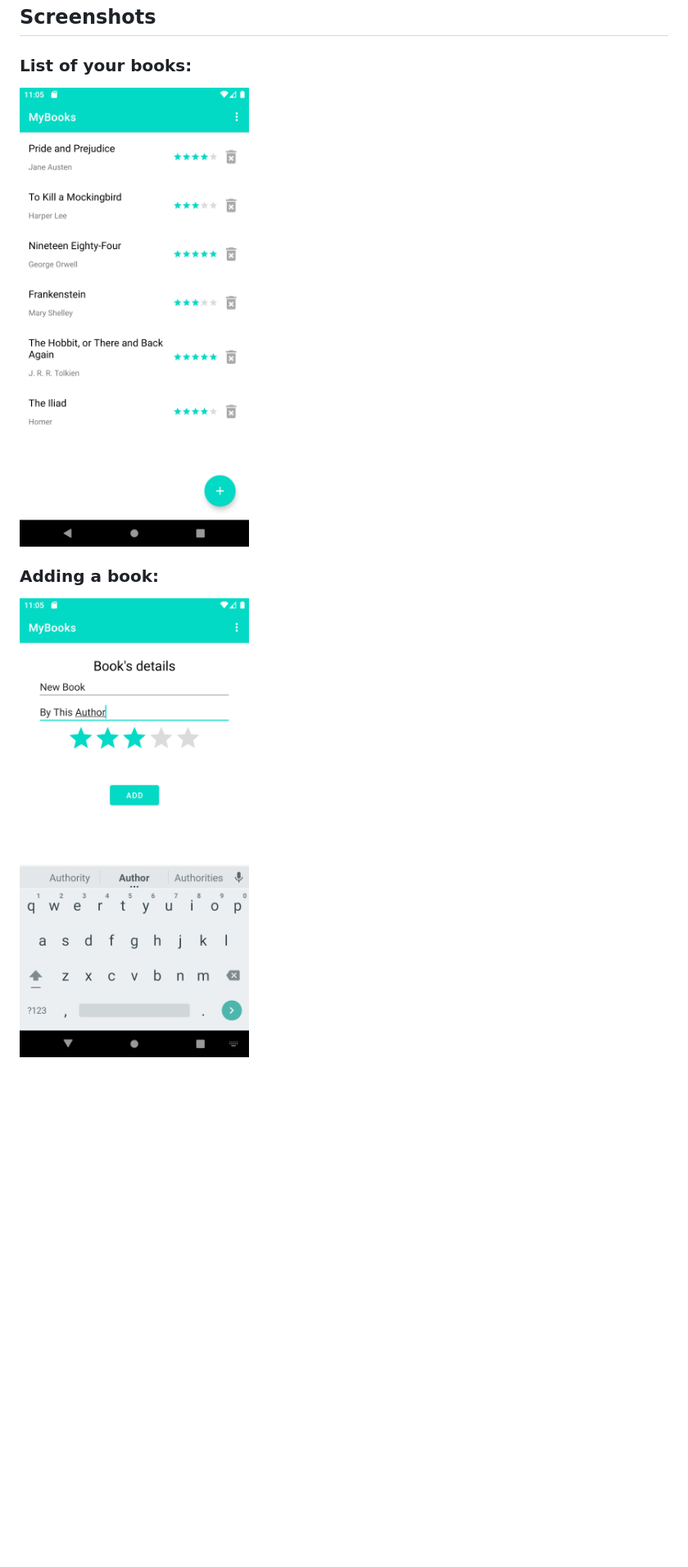
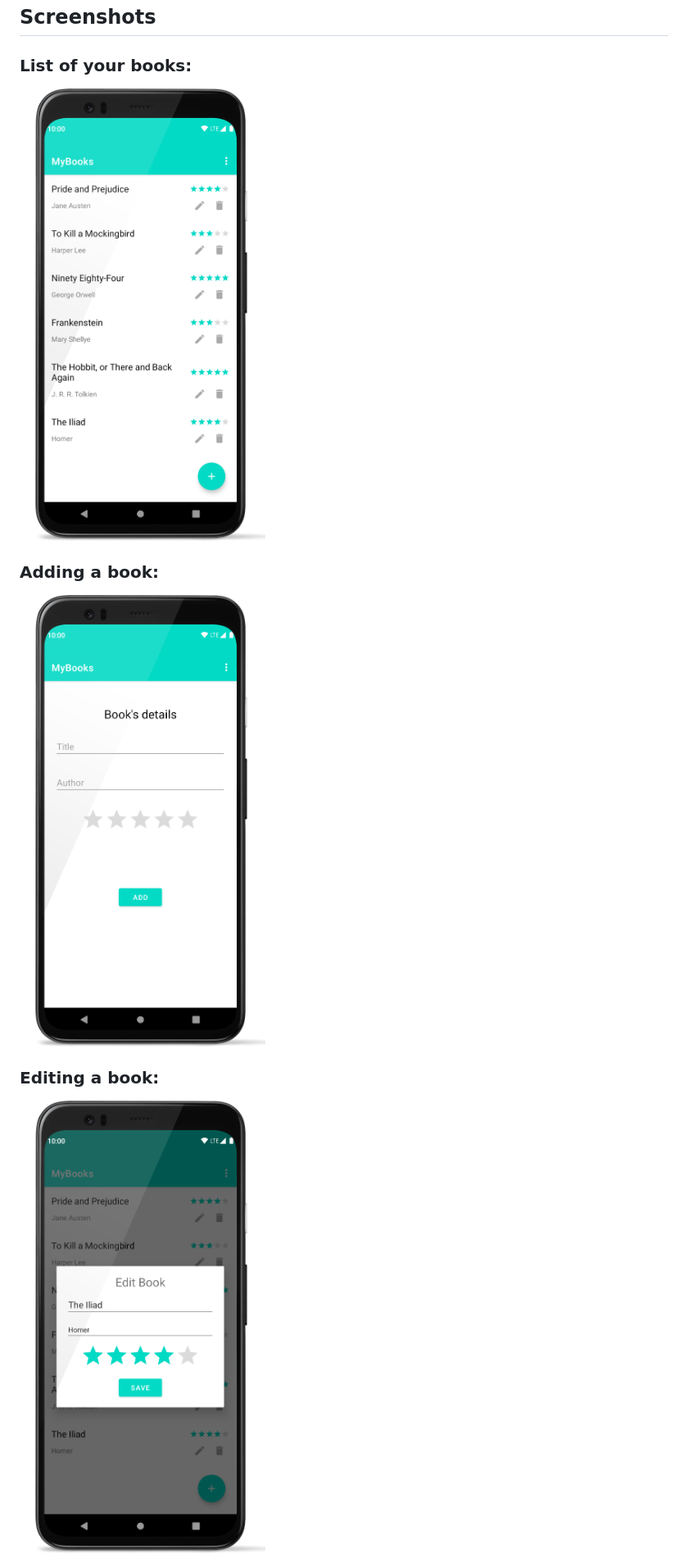
Before and after one commit to mateusz-bak/openreads, a Markdown page: README.md, the part around the change. Shown: that part at 82% size. GitHub-like rendering; pictures changed too: doc/images/screenshot-adder.png, doc/images/screenshot-editor.png (added), doc/images/screenshot-list.png; blank space fills up the shorter version.

Commit message:
Updated screenshots for README and added the editor section.

```diff
--- a/README.md
+++ b/README.md
@@ -9,3 +9,6 @@ An Android app written in Kotlin for keeping tracks of books you have read.
 
 ### Adding a book:
 <img src="doc/images/screenshot-adder.png" alt="drawing" width="300"/>
+
+### Editing a book:
+<img src="doc/images/screenshot-editor.png" alt="drawing" width="300"/>
```
